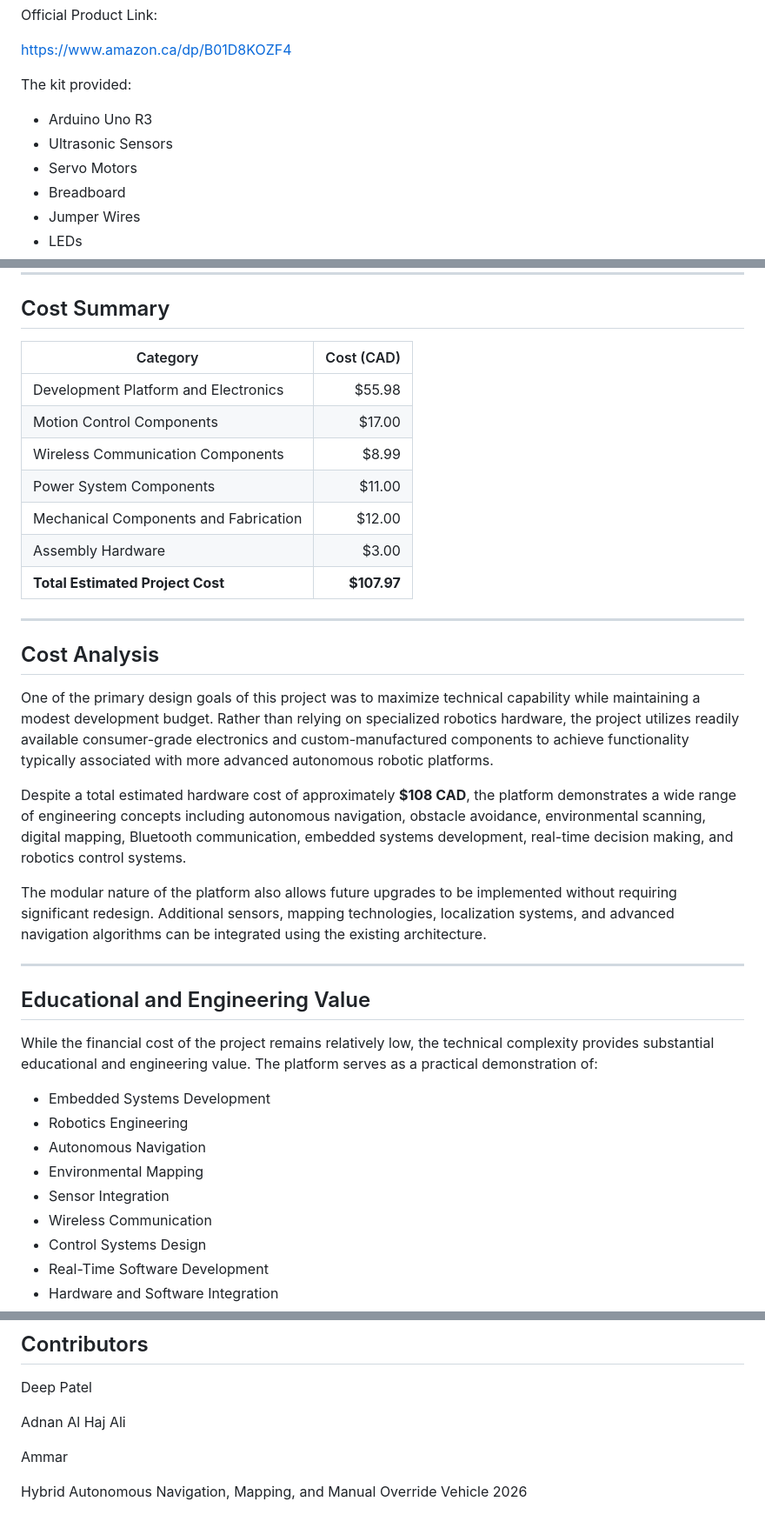
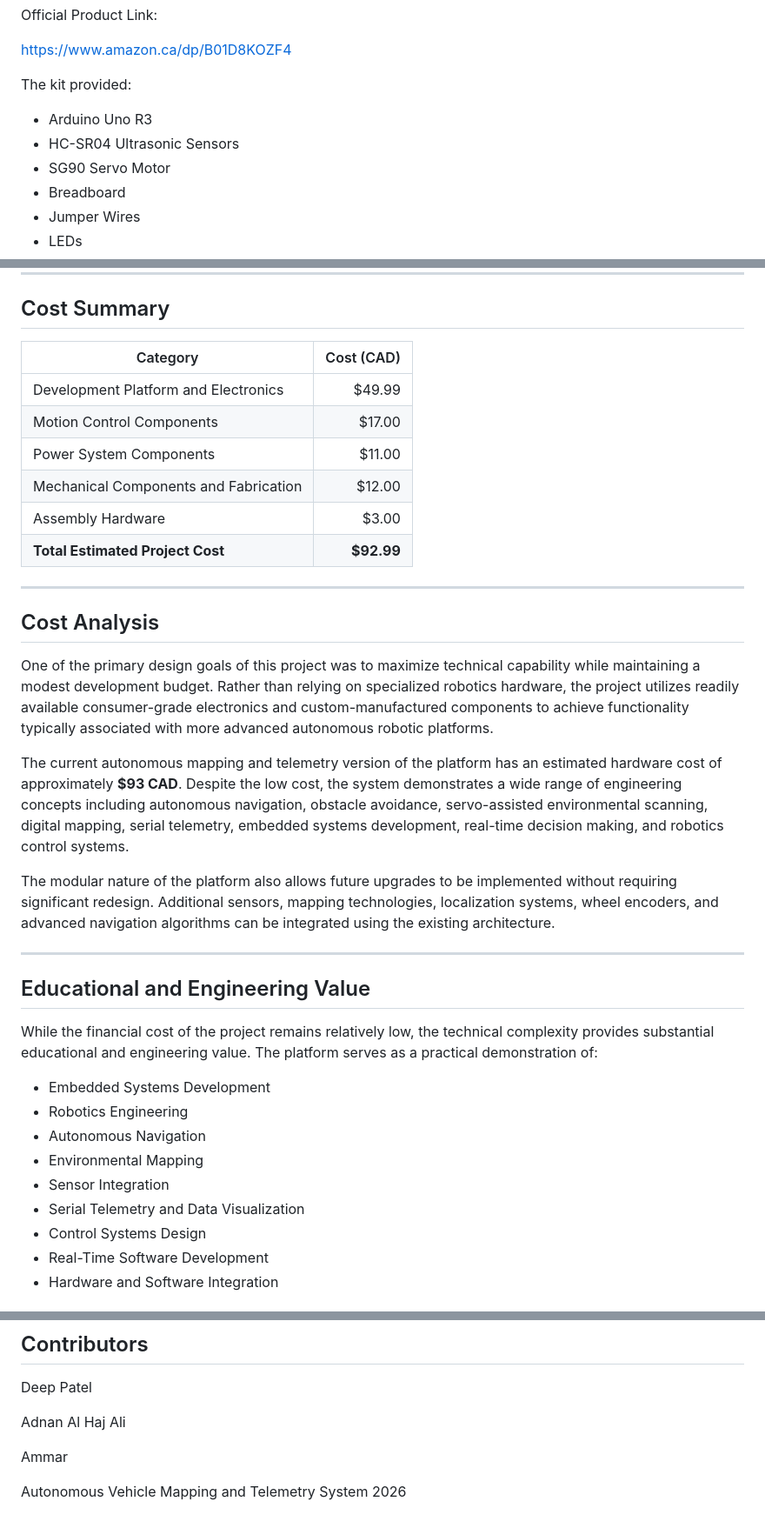
Before and after one commit to deepjpatel2007/-autonomous-vehicle-mapping-and-telemetry-system, a Markdown page: BOM.md, 3 parts joined by grey strips. Shown at 87% size. Drawn GitHub-style.

```diff
--- a/BOM.md
+++ b/BOM.md
@@ -46,8 +45,8 @@ https://www.amazon.ca/dp/B01D8KOZF4
 The kit provided:
 
 * Arduino Uno R3
-* Ultrasonic Sensors
-* Servo Motors
+* HC-SR04 Ultrasonic Sensors
+* SG90 Servo Motor
 * Breadboard
 * Jumper Wires
 * LEDs
@@ -62,15 +61,14 @@ This significantly reduced the cost of development while providing a flexible pl
 
 ## Cost Summary
 
-| Category                              |  Cost (CAD) |
+| Category                              | Cost (CAD)  |
 | ------------------------------------- | ----------: |
-| Development Platform and Electronics  |      $55.98 |
+| Development Platform and Electronics  |      $49.99 |
 | Motion Control Components             |      $17.00 |
-| Wireless Communication Components     |       $8.99 |
 | Power System Components               |      $11.00 |
 | Mechanical Components and Fabrication |      $12.00 |
 | Assembly Hardware                     |       $3.00 |
-| **Total Estimated Project Cost**      | **$107.97** |
+| **Total Estimated Project Cost**      |  **$92.99** |
 
 ---
 
@@ -78,9 +76,9 @@ This significantly reduced the cost of development while providing a flexible pl
 
 One of the primary design goals of this project was to maximize technical capability while maintaining a modest development budget. Rather than relying on specialized robotics hardware, the project utilizes readily available consumer-grade electronics and custom-manufactured components to achieve functionality typically associated with more advanced autonomous robotic platforms.
 
-Despite a total estimated hardware cost of approximately **$108 CAD**, the platform demonstrates a wide range of engineering concepts including autonomous navigation, obstacle avoidance, environmental scanning, digital mapping, Bluetooth communication, embedded systems development, real-time decision making, and robotics control systems.
+The current autonomous mapping and telemetry version of the platform has an estimated hardware cost of approximately **$93 CAD**. Despite the low cost, the system demonstrates a wide range of engineering concepts including autonomous navigation, obstacle avoidance, servo-assisted environmental scanning, digital mapping, serial telemetry, embedded systems development, real-time decision making, and robotics control systems.
 
-The modular nature of the platform also allows future upgrades to be implemented without requiring significant redesign. Additional sensors, mapping technologies, localization systems, and advanced navigation algorithms can be integrated using the existing architecture.
+The modular nature of the platform also allows future upgrades to be implemented without requiring significant redesign. Additional sensors, mapping technologies, localization systems, wheel encoders, and advanced navigation algorithms can be integrated using the existing architecture.
 
 ---
 
@@ -93,7 +91,7 @@ While the financial cost of the project remains relatively low, the technical co
 * Autonomous Navigation
 * Environmental Mapping
 * Sensor Integration
-* Wireless Communication
+* Serial Telemetry and Data Visualization
 * Control Systems Design
 * Real-Time Software Development
 * Hardware and Software Integration
@@ -113,5 +111,5 @@ Adnan Al Haj Ali
 
 Ammar
 
-Hybrid Autonomous Navigation, Mapping, and Manual Override Vehicle
+Autonomous Vehicle Mapping and Telemetry System
 2026
```
Also changed, not shown: other parts of BOM.md (+9 -10 lines).
